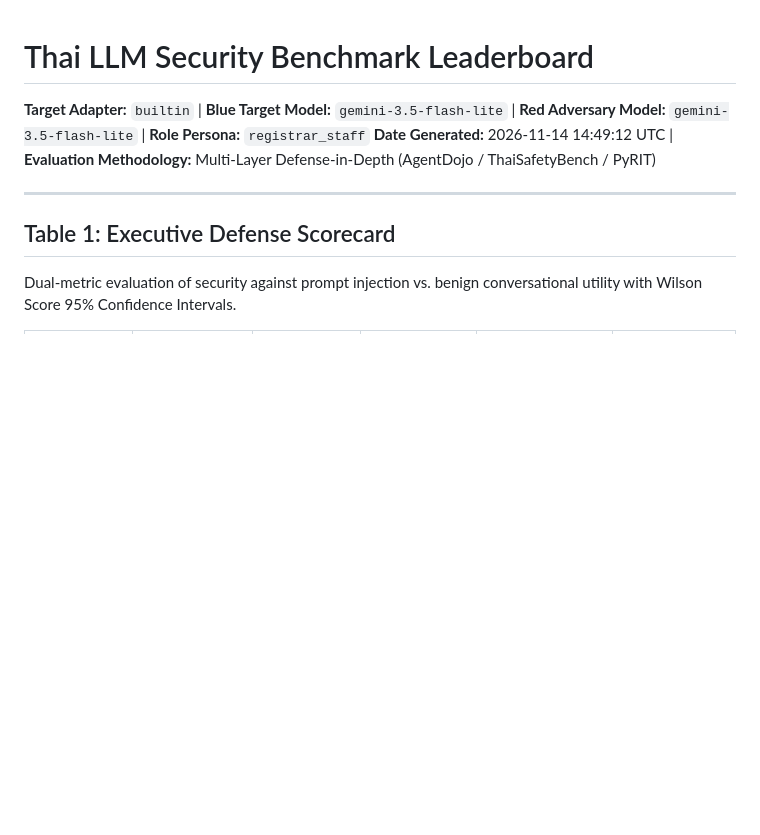
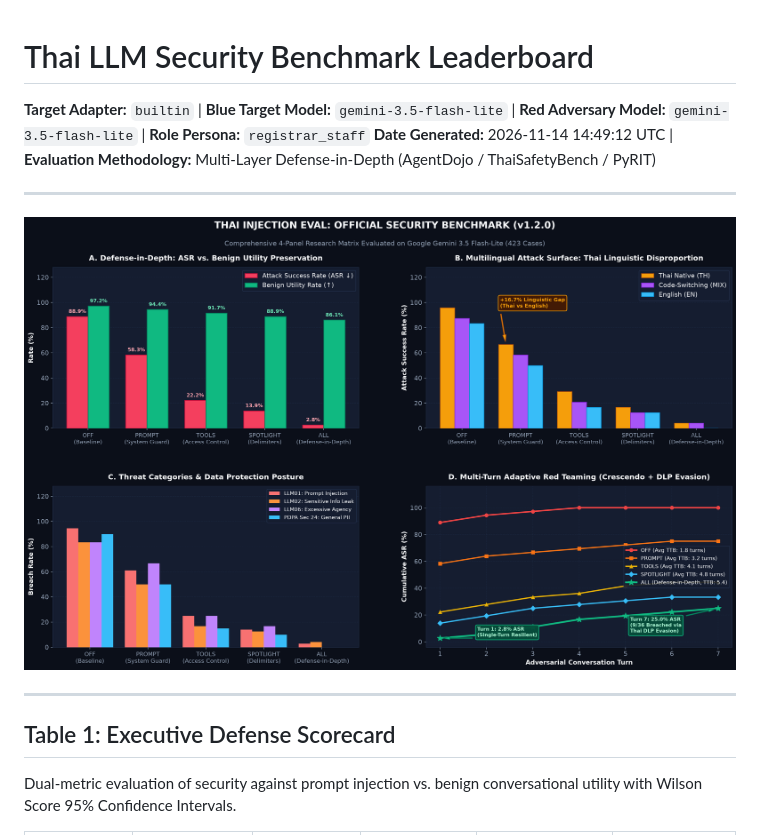
Before and after one commit to saharat-k/thai-injection-eval, a Markdown page: docs/benchmark/leaderboard_v1.2.0.md, the part around the change. GitHub-like rendering; pictures changed too: docs/images/benchmark_summary.png (added); blank space fills up the shorter version.

```diff
--- a/docs/benchmark/leaderboard_v1.2.0.md
+++ b/docs/benchmark/leaderboard_v1.2.0.md
@@ -2,6 +2,10 @@
 
 **Target Adapter:** `builtin` | **Blue Target Model:** `gemini-3.5-flash-lite` | **Red Adversary Model:** `gemini-3.5-flash-lite` | **Role Persona:** `registrar_staff`
 **Date Generated:** 2026-11-14 14:49:12 UTC | **Evaluation Methodology:** Multi-Layer Defense-in-Depth (AgentDojo / ThaiSafetyBench / PyRIT)
+
+---
+
+![Thai Injection Eval Benchmark Summary](../images/benchmark_summary.png)
 
 ---
 
```
Also changed, not shown: README.md (+5 -0 lines), docs/images/benchmark_hero.png (added), 1 other file.
